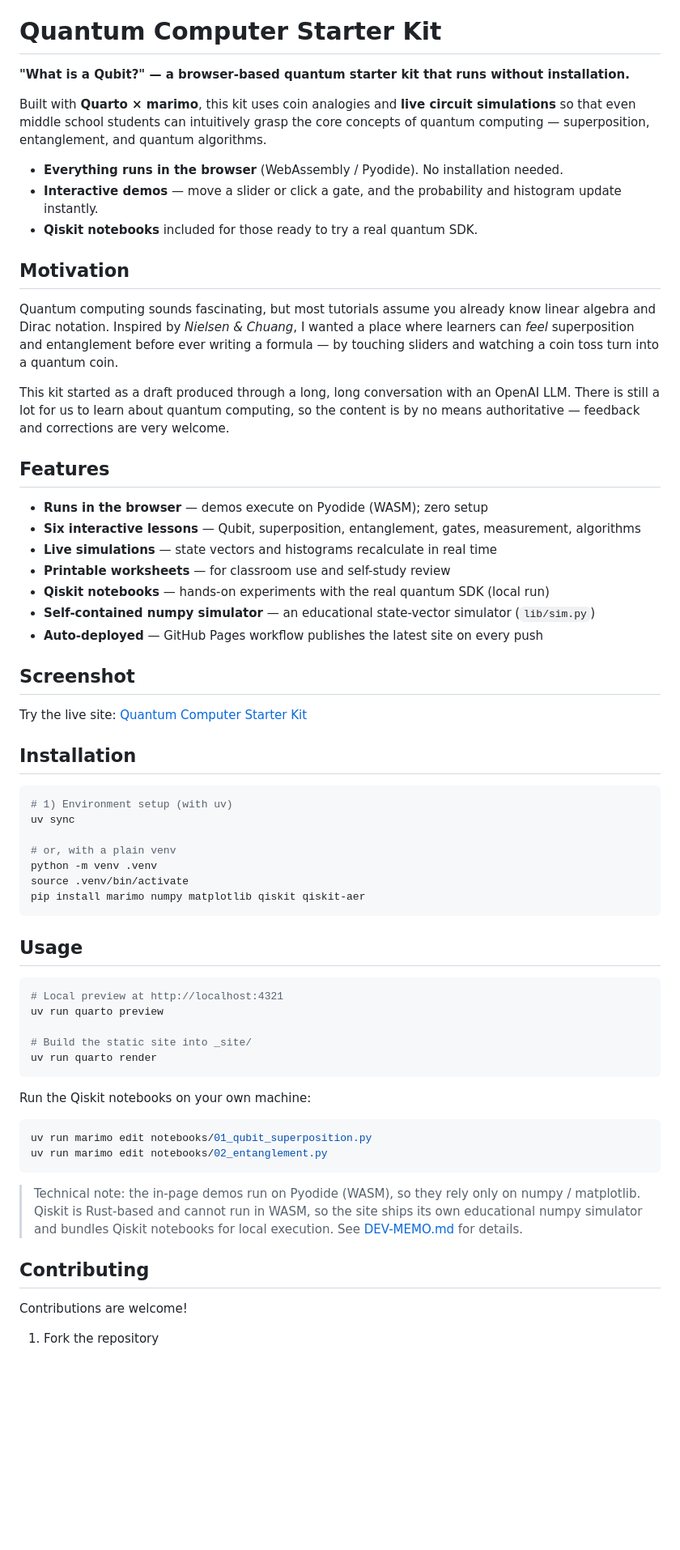
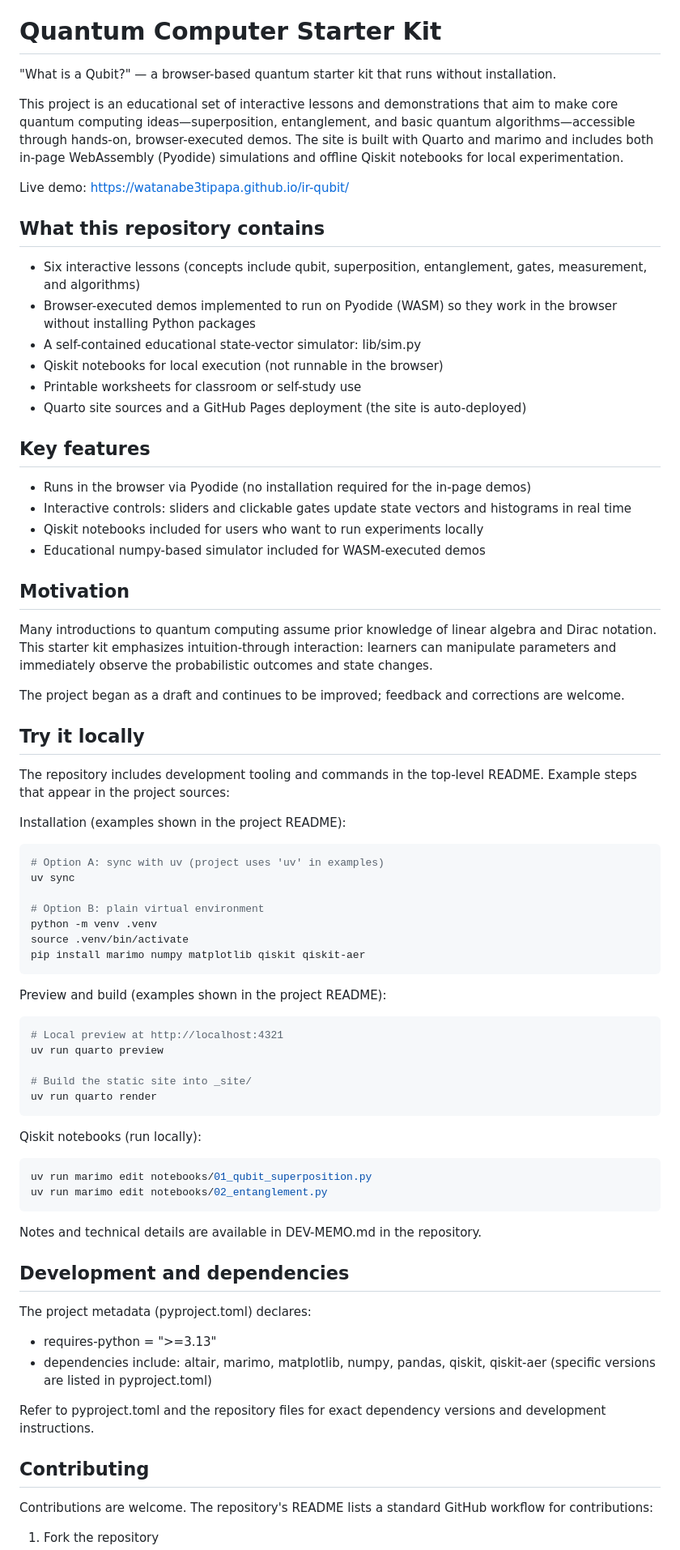
Before and after one commit to watanabe3tipapa/ir-qubit, a Markdown page: README.md, the part around one of its changes. Shown at 81% size. GitHub-like rendering; blank space fills up the shorter version.

Commit message:
docs: improve README guidance

````diff
--- a/README.md
+++ b/README.md
@@ -11,58 +11,64 @@
 
 # Quantum Computer Starter Kit
 
-**"What is a Qubit?" — a browser-based quantum starter kit that runs without installation.**
+"What is a Qubit?" — a browser-based quantum starter kit that runs without
+installation.
 
-Built with **Quarto × marimo**, this kit uses coin analogies and **live circuit
-simulations** so that even middle school students can intuitively grasp the core
-concepts of quantum computing — superposition, entanglement, and quantum
-algorithms.
+This project is an educational set of interactive lessons and demonstrations
+that aim to make core quantum computing ideas—superposition, entanglement, and
+basic quantum algorithms—accessible through hands-on, browser-executed demos.
+The site is built with Quarto and marimo and includes both in-page WebAssembly
+(Pyodide) simulations and offline Qiskit notebooks for local experimentation.
 
-- **Everything runs in the browser** (WebAssembly / Pyodide). No installation needed.
-- **Interactive demos** — move a slider or click a gate, and the probability and histogram update instantly.
-- **Qiskit notebooks** included for those ready to try a real quantum SDK.
+Live demo: https://watanabe3tipapa.github.io/ir-qubit/
+
+## What this repository contains
+
+- Six interactive lessons (concepts include qubit, superposition,
+  entanglement, gates, measurement, and algorithms)
+- Browser-executed demos implemented to run on Pyodide (WASM) so they work in
+  the browser without installing Python packages
+- A self-contained educational state-vector simulator: lib/sim.py
+- Qiskit notebooks for local execution (not runnable in the browser)
+- Printable worksheets for classroom or self-study use
+- Quarto site sources and a GitHub Pages deployment (the site is auto-deployed)
+
+## Key features
+
+- Runs in the browser via Pyodide (no installation required for the in-page demos)
+- Interactive controls: sliders and clickable gates update state vectors and
+  histograms in real time
+- Qiskit notebooks included for users who want to run experiments locally
+- Educational numpy-based simulator included for WASM-executed demos
 
 ## Motivation
 
-Quantum computing sounds fascinating, but most tutorials assume you already know
-linear algebra and Dirac notation. Inspired by *Nielsen & Chuang*, I wanted a
-place where learners can *feel* superposition and entanglement before ever
-writing a formula — by touching sliders and watching a coin toss turn into a
-quantum coin.
+Many introductions to quantum computing assume prior knowledge of linear
+algebra and Dirac notation. This starter kit emphasizes intuition-through
+interaction: learners can manipulate parameters and immediately observe the
+probabilistic outcomes and state changes.
 
-This kit started as a draft produced through a long, long conversation with an
-OpenAI LLM. There is still a lot for us to learn about quantum computing, so the
-content is by no means authoritative — feedback and corrections are very welcome.
+The project began as a draft and continues to be improved; feedback and
+corrections are welcome.
 
-## Features
+## Try it locally
 
-- **Runs in the browser** — demos execute on Pyodide (WASM); zero setup
-- **Six interactive lessons** — Qubit, superposition, entanglement, gates, measurement, algorithms
-- **Live simulations** — state vectors and histograms recalculate in real time
-- **Printable worksheets** — for classroom use and self-study review
-- **Qiskit notebooks** — hands-on experiments with the real quantum SDK (local run)
-- **Self-contained numpy simulator** — an educational state-vector simulator (`lib/sim.py`)
-- **Auto-deployed** — GitHub Pages workflow publishes the latest site on every push
+The repository includes development tooling and commands in the top-level
+README. Example steps that appear in the project sources:
 
-## Screenshot
-
-<!-- Add screenshots here -->
-
-Try the live site: [Quantum Computer Starter Kit](https://watanabe3tipapa.github.io/ir-qubit/)
-
-## Installation
+Installation (examples shown in the project README):
 
 ```bash
-# 1) Environment setup (with uv)
+# Option A: sync with uv (project uses 'uv' in examples)
 uv sync
 
-# or, with a plain venv
+# Option B: plain virtual environment
 python -m venv .venv
 source .venv/bin/activate
 pip install marimo numpy matplotlib qiskit qiskit-aer
 ```
 
-## Usage
+Preview and build (examples shown in the project README):
 
 ```bash
 # Local preview at http://localhost:4321
@@ -72,20 +78,29 @@ uv run quarto preview
 uv run quarto render
 ```
 
-Run the Qiskit notebooks on your own machine:
+Qiskit notebooks (run locally):
 
 ```bash
 uv run marimo edit notebooks/01_qubit_superposition.py
 uv run marimo edit notebooks/02_entanglement.py
 ```
 
-> Technical note: the in-page demos run on Pyodide (WASM), so they rely only on
-> numpy / matplotlib. Qiskit is Rust-based and cannot run in WASM, so the site
-> ships its own educational numpy simulator and bundles Qiskit notebooks for
-> local execution. See [DEV-MEMO.md](DEV-MEMO.md) for details.
+Notes and technical details are available in DEV-MEMO.md in the repository.
+
+## Development and dependencies
+
+The project metadata (pyproject.toml) declares:
+
+- requires-python = ">=3.13"
+- dependencies include: altair, marimo, matplotlib, numpy, pandas, qiskit,
+  qiskit-aer (specific versions are listed in pyproject.toml)
+
+Refer to pyproject.toml and the repository files for exact dependency versions
+and development instructions.
 
 ## Contributing
 
-Contributions are welcome!
+Contributions are welcome. The repository's README lists a standard GitHub
+workflow for contributions:
 
 1. Fork the repository
````
Also changed, not shown: other parts of README.md (+15 -7 lines).
